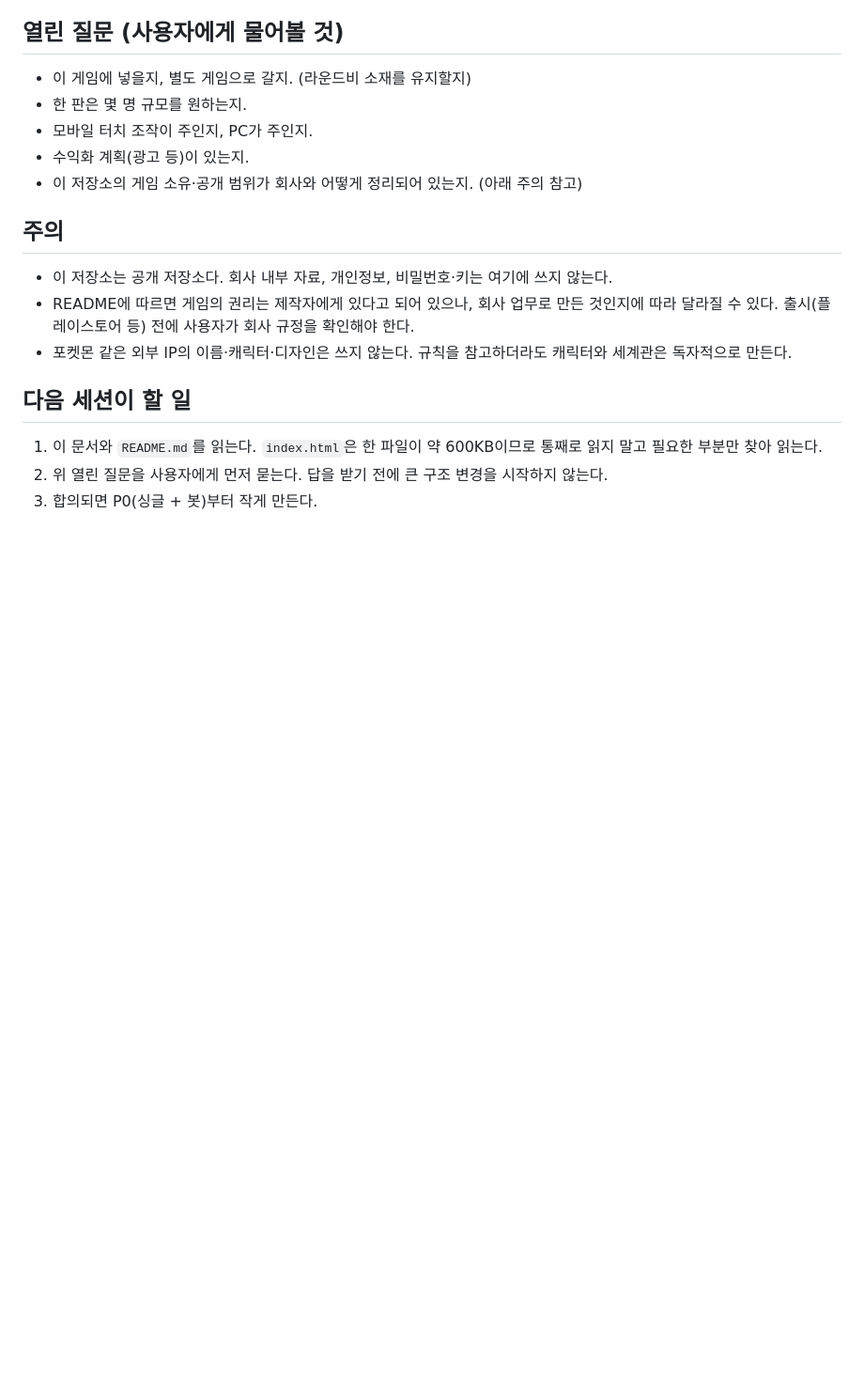
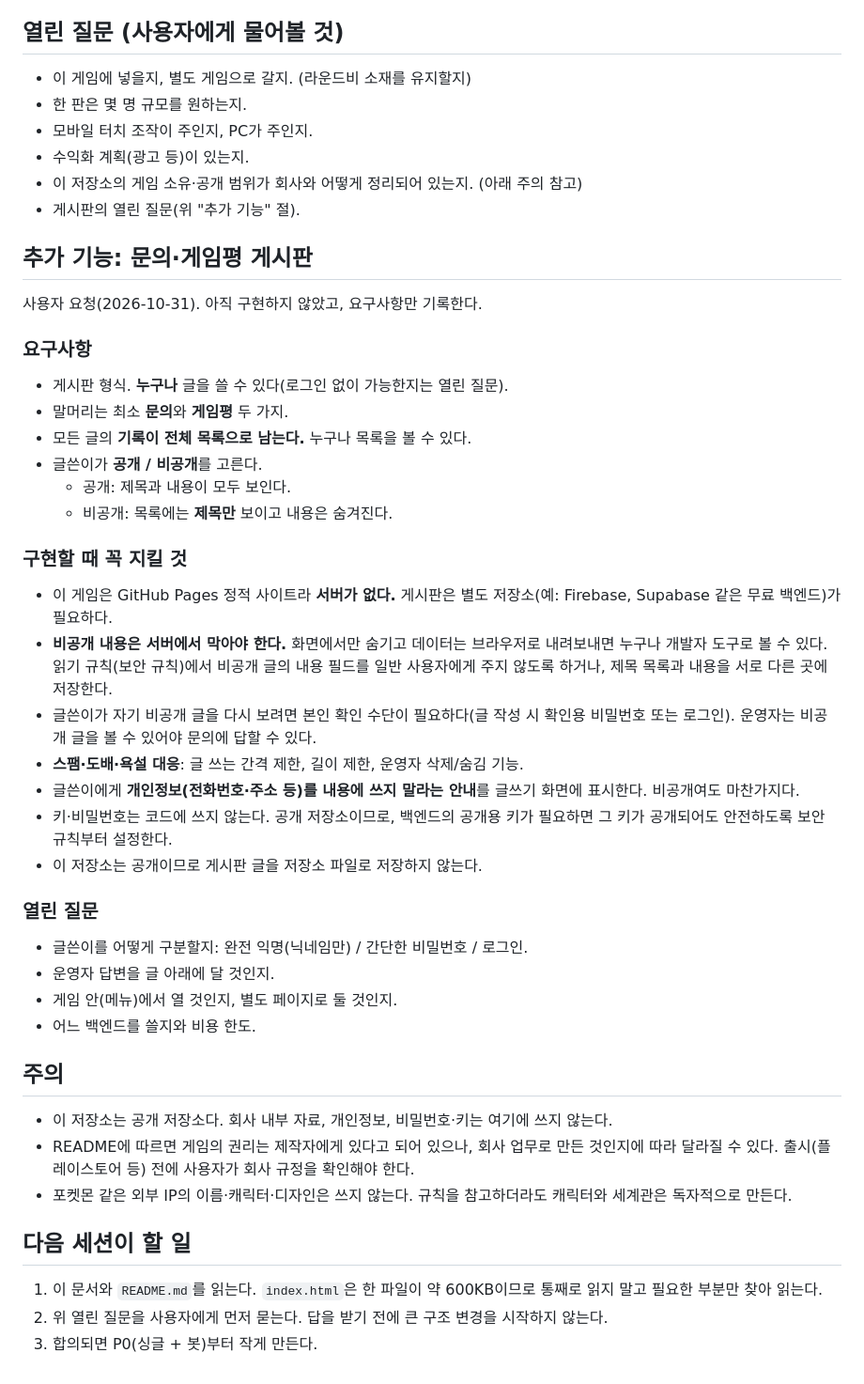
Before and after one commit to ksinvaid/roundb-night-defense, a Markdown page: docs/기획_땅따먹기io_구상.md, the part around the change. Shown at 94% size. Drawn GitHub-style; blank space fills up the shorter version.

Commit message:
docs: 문의·게임평 게시판 요구사항 추가
Co-Authored-By: Claude Sonnet 5.5 <noreply@anthropic.com>
Claude-Session: https://claude.ai/code/session_018Y9h4akbc5M96KQuMfAMRZ

```diff
--- a/docs/기획_땅따먹기io_구상.md
+++ b/docs/기획_땅따먹기io_구상.md
@@ -54,6 +54,37 @@
 - 모바일 터치 조작이 주인지, PC가 주인지.
 - 수익화 계획(광고 등)이 있는지.
 - 이 저장소의 게임 소유·공개 범위가 회사와 어떻게 정리되어 있는지. (아래 주의 참고)
+- 게시판의 열린 질문(위 "추가 기능" 절).
+
+## 추가 기능: 문의·게임평 게시판
+
+사용자 요청(2026-10-31). 아직 구현하지 않았고, 요구사항만 기록한다.
+
+### 요구사항
+
+- 게시판 형식. **누구나** 글을 쓸 수 있다(로그인 없이 가능한지는 열린 질문).
+- 말머리는 최소 **문의**와 **게임평** 두 가지.
+- 모든 글의 **기록이 전체 목록으로 남는다.** 누구나 목록을 볼 수 있다.
+- 글쓴이가 **공개 / 비공개**를 고른다.
+  - 공개: 제목과 내용이 모두 보인다.
+  - 비공개: 목록에는 **제목만** 보이고 내용은 숨겨진다.
+
+### 구현할 때 꼭 지킬 것
+
+- 이 게임은 GitHub Pages 정적 사이트라 **서버가 없다.** 게시판은 별도 저장소(예: Firebase, Supabase 같은 무료 백엔드)가 필요하다.
+- **비공개 내용은 서버에서 막아야 한다.** 화면에서만 숨기고 데이터는 브라우저로 내려보내면 누구나 개발자 도구로 볼 수 있다. 읽기 규칙(보안 규칙)에서 비공개 글의 내용 필드를 일반 사용자에게 주지 않도록 하거나, 제목 목록과 내용을 서로 다른 곳에 저장한다.
+- 글쓴이가 자기 비공개 글을 다시 보려면 본인 확인 수단이 필요하다(글 작성 시 확인용 비밀번호 또는 로그인). 운영자는 비공개 글을 볼 수 있어야 문의에 답할 수 있다.
+- **스팸·도배·욕설 대응**: 글 쓰는 간격 제한, 길이 제한, 운영자 삭제/숨김 기능.
+- 글쓴이에게 **개인정보(전화번호·주소 등)를 내용에 쓰지 말라는 안내**를 글쓰기 화면에 표시한다. 비공개여도 마찬가지다.
+- 키·비밀번호는 코드에 쓰지 않는다. 공개 저장소이므로, 백엔드의 공개용 키가 필요하면 그 키가 공개되어도 안전하도록 보안 규칙부터 설정한다.
+- 이 저장소는 공개이므로 게시판 글을 저장소 파일로 저장하지 않는다.
+
+### 열린 질문
+
+- 글쓴이를 어떻게 구분할지: 완전 익명(닉네임만) / 간단한 비밀번호 / 로그인.
+- 운영자 답변을 글 아래에 달 것인지.
+- 게임 안(메뉴)에서 열 것인지, 별도 페이지로 둘 것인지.
+- 어느 백엔드를 쓸지와 비용 한도.
 
 ## 주의
 
```
